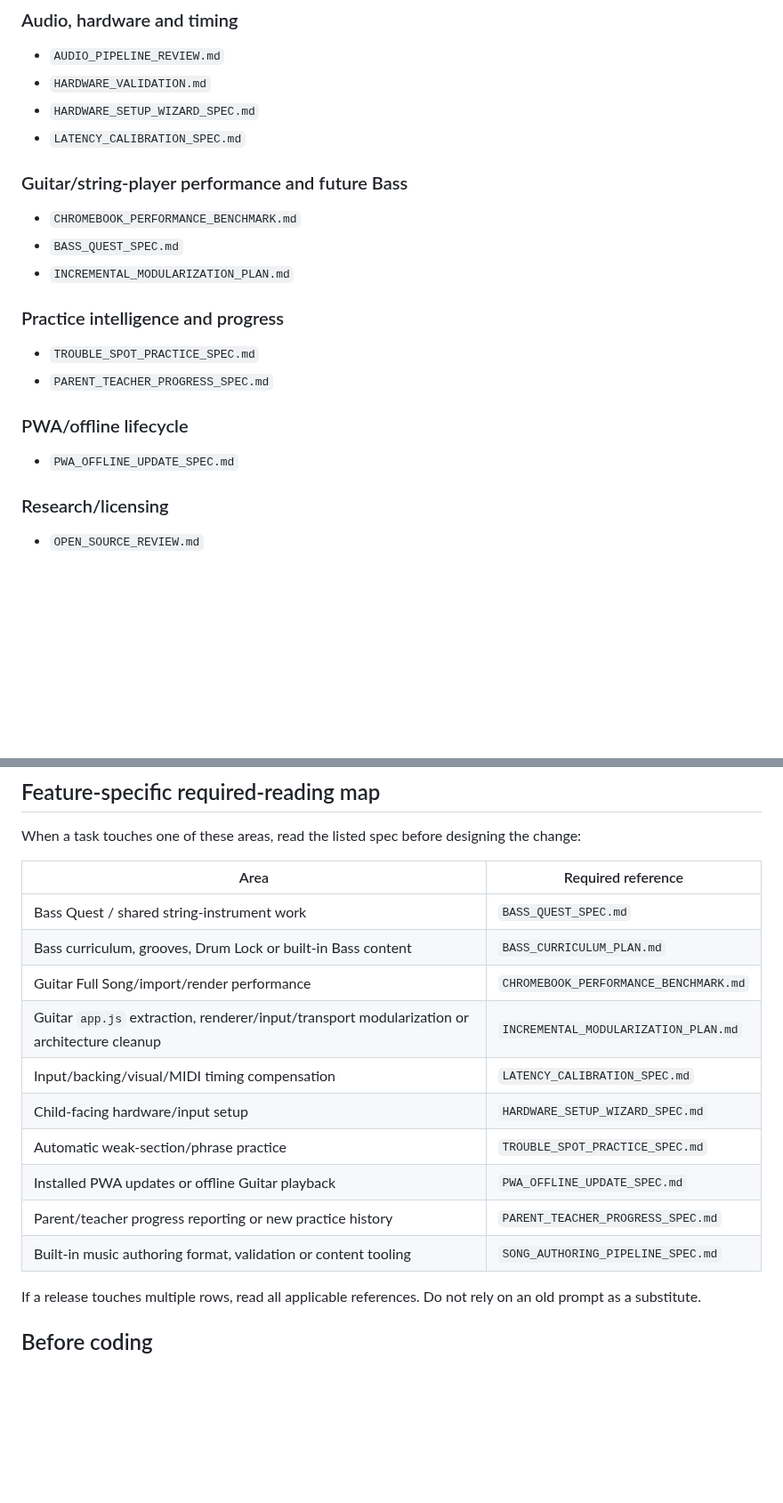
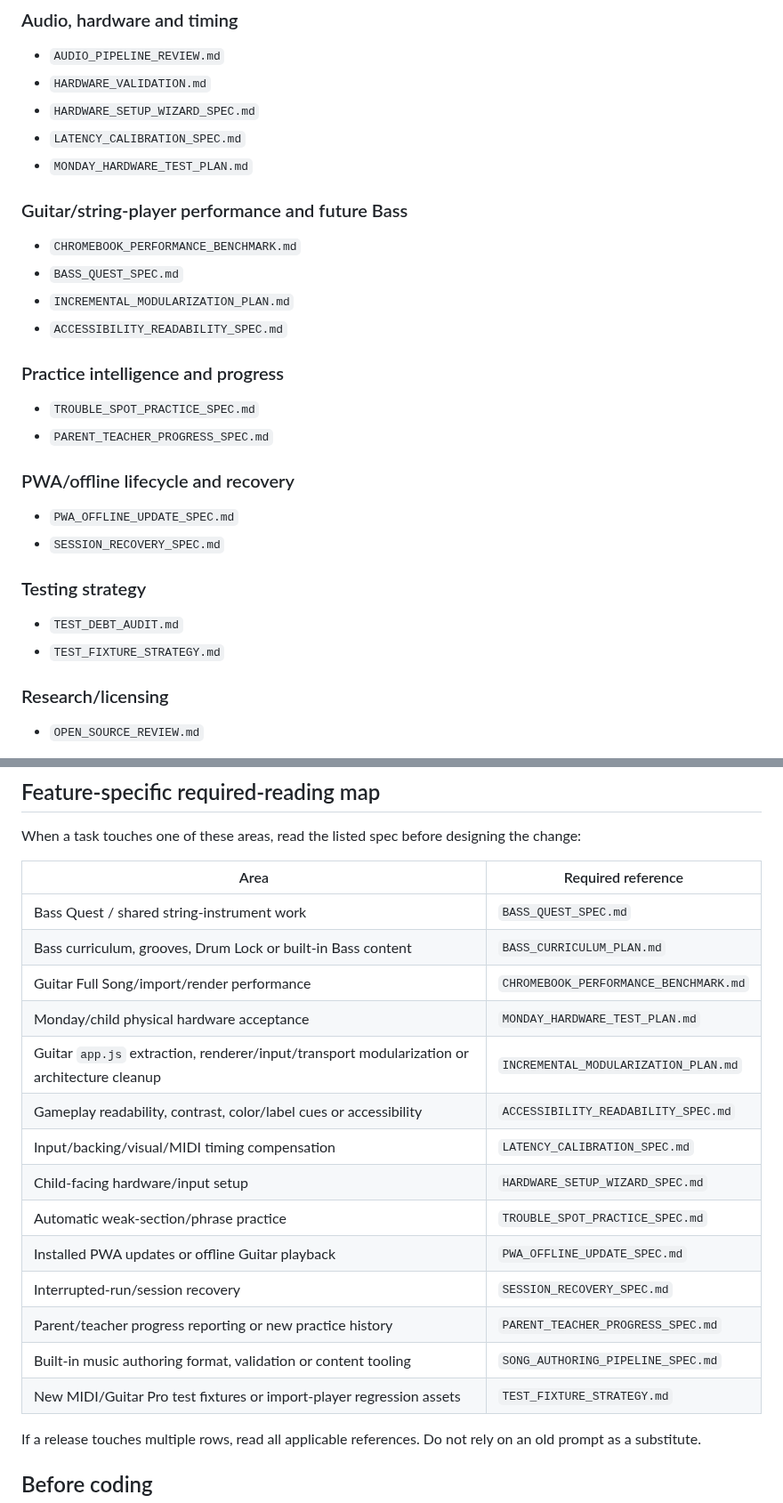
Before and after one commit to 81chev8tte-maker/tuckers-guitar-trainer, a Markdown page: AGENTS.md, 2 parts joined by grey strips. Shown at 89% size. Drawn GitHub-style; blank space fills up the shorter version.

Commit message:
docs: connect agents to hardware/readability/recovery fixture plans

```diff
--- a/AGENTS.md
+++ b/AGENTS.md
@@ -31,21 +31,29 @@ Also inspect feature-specific documentation relevant to the work. Current durabl
 - `HARDWARE_VALIDATION.md`
 - `HARDWARE_SETUP_WIZARD_SPEC.md`
 - `LATENCY_CALIBRATION_SPEC.md`
+- `MONDAY_HARDWARE_TEST_PLAN.md`
 
 ### Guitar/string-player performance and future Bass
 
 - `CHROMEBOOK_PERFORMANCE_BENCHMARK.md`
 - `BASS_QUEST_SPEC.md`
 - `INCREMENTAL_MODULARIZATION_PLAN.md`
+- `ACCESSIBILITY_READABILITY_SPEC.md`
 
 ### Practice intelligence and progress
 
 - `TROUBLE_SPOT_PRACTICE_SPEC.md`
 - `PARENT_TEACHER_PROGRESS_SPEC.md`
 
-### PWA/offline lifecycle
+### PWA/offline lifecycle and recovery
 
 - `PWA_OFFLINE_UPDATE_SPEC.md`
+- `SESSION_RECOVERY_SPEC.md`
+
+### Testing strategy
+
+- `TEST_DEBT_AUDIT.md`
+- `TEST_FIXTURE_STRATEGY.md`
 
 ### Research/licensing
 
@@ -62,13 +70,17 @@ When a task touches one of these areas, read the listed spec before designing th
 | Bass Quest / shared string-instrument work | `BASS_QUEST_SPEC.md` |
 | Bass curriculum, grooves, Drum Lock or built-in Bass content | `BASS_CURRICULUM_PLAN.md` |
 | Guitar Full Song/import/render performance | `CHROMEBOOK_PERFORMANCE_BENCHMARK.md` |
+| Monday/child physical hardware acceptance | `MONDAY_HARDWARE_TEST_PLAN.md` |
 | Guitar `app.js` extraction, renderer/input/transport modularization or architecture cleanup | `INCREMENTAL_MODULARIZATION_PLAN.md` |
+| Gameplay readability, contrast, color/label cues or accessibility | `ACCESSIBILITY_READABILITY_SPEC.md` |
 | Input/backing/visual/MIDI timing compensation | `LATENCY_CALIBRATION_SPEC.md` |
 | Child-facing hardware/input setup | `HARDWARE_SETUP_WIZARD_SPEC.md` |
 | Automatic weak-section/phrase practice | `TROUBLE_SPOT_PRACTICE_SPEC.md` |
 | Installed PWA updates or offline Guitar playback | `PWA_OFFLINE_UPDATE_SPEC.md` |
+| Interrupted-run/session recovery | `SESSION_RECOVERY_SPEC.md` |
 | Parent/teacher progress reporting or new practice history | `PARENT_TEACHER_PROGRESS_SPEC.md` |
 | Built-in music authoring format, validation or content tooling | `SONG_AUTHORING_PIPELINE_SPEC.md` |
+| New MIDI/Guitar Pro test fixtures or import-player regression assets | `TEST_FIXTURE_STRATEGY.md` |
 
 If a release touches multiple rows, read all applicable references. Do not rely on an old prompt as a substitute.
 
```
Also changed, not shown: other parts of AGENTS.md (+8 -0 lines).
